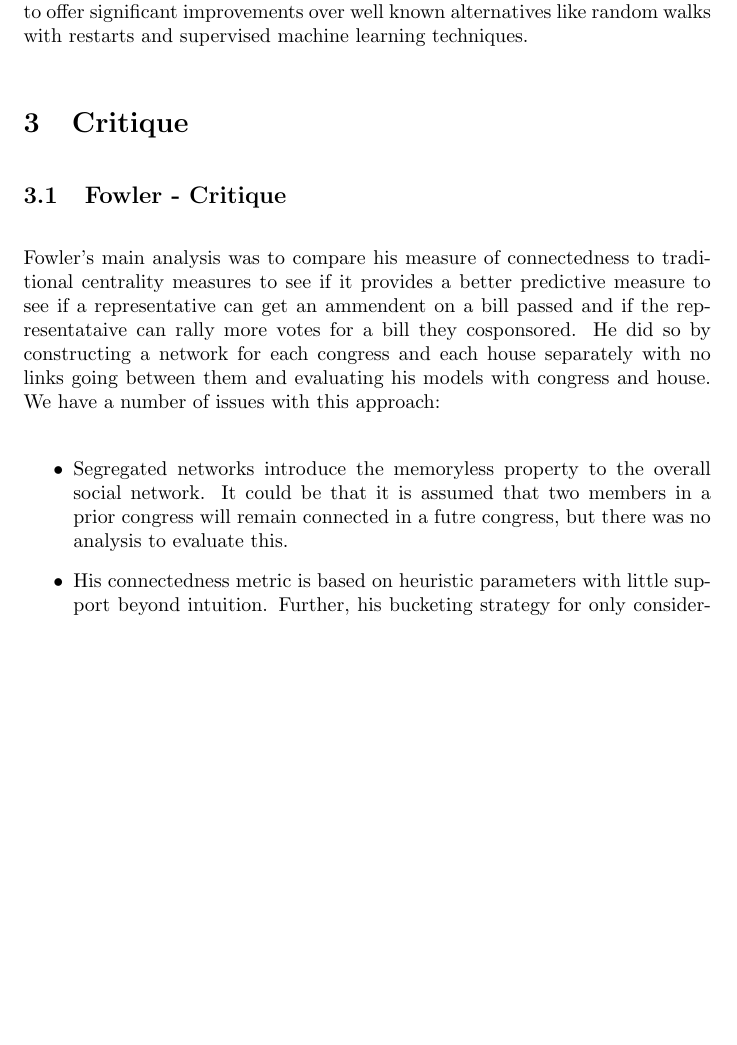
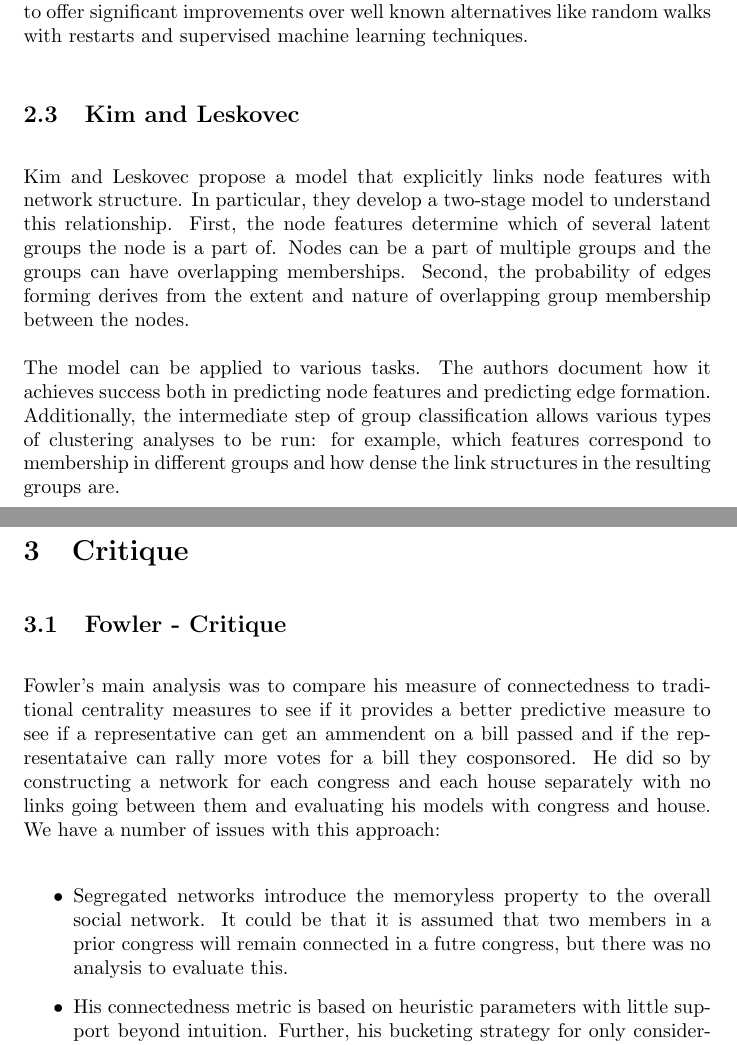
Before and after one commit to CS224-Project/CS224-Project, a LaTeX document (proposal/proposal.tex, which reads proposal/sections/litReview.tex): part of page 3 of 6 before the commit and two parts of pages 3 and 4 of 7 after it, the two joined at a grey line, cut so that both start at the same text, the shorter picture padded with empty space. Compiled offline with pdfLaTeX.

Commit message:
added lmmg lit review

```diff
--- a/proposal/sections/litReview.tex
+++ b/proposal/sections/litReview.tex
@@ -2,3 +2,4 @@
 
 \input{sections/subSections/litReview/fowler.tex}
 \input{sections/subSections/litReview/backstrom.tex}
+\input{sections/subSections/litReview/lmmg.tex}
```
